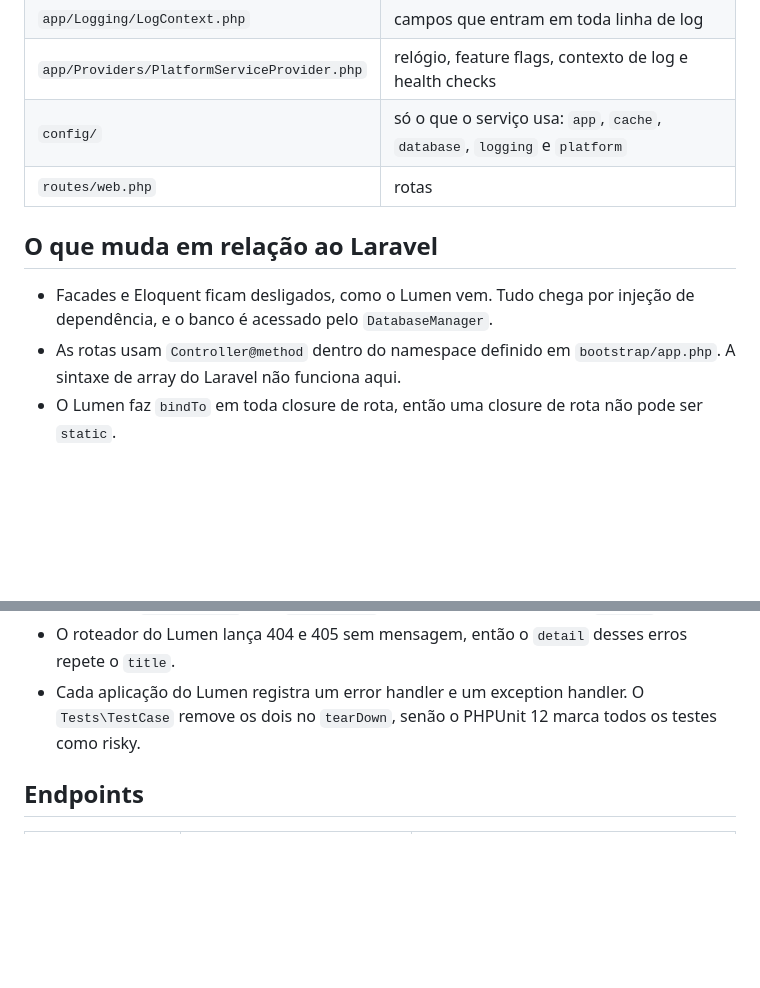
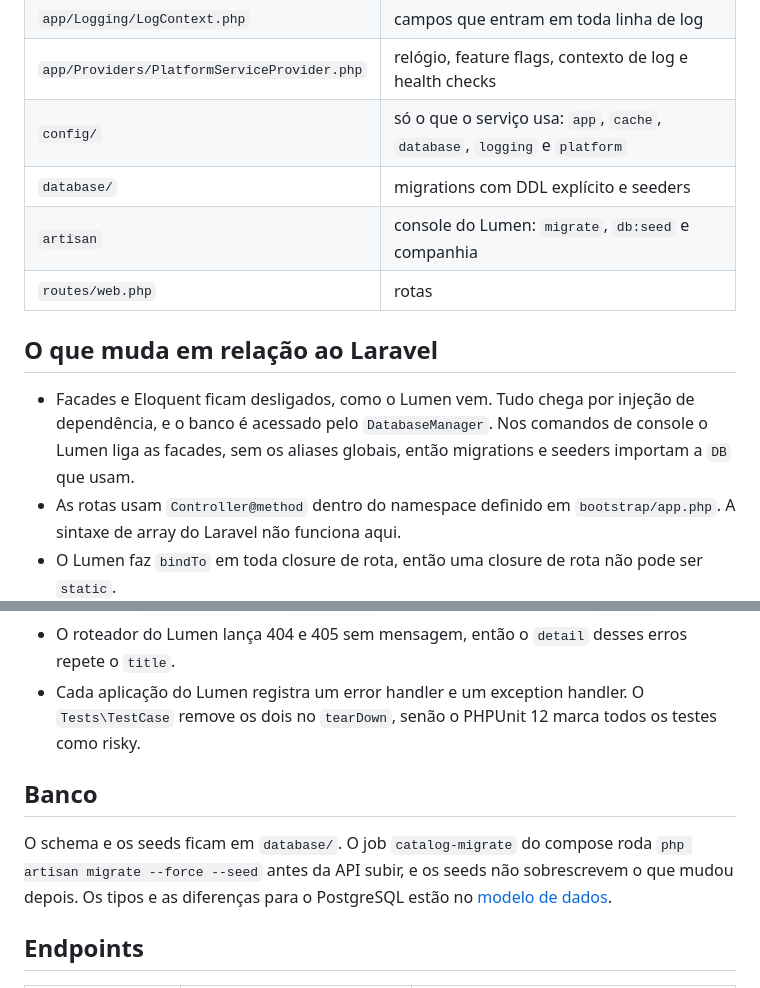
Before and after one commit to flaviotinococoutinho/Tucano_vibe_chaos, a Markdown page: services/catalog/README.md, 2 parts joined by grey strips. Rendered like a GitHub page; blank space fills up the shorter version.

Commit message:
docs: catalog schema, redis and dynamodb in the data model

```diff
--- a/services/catalog/README.md
+++ b/services/catalog/README.md
@@ -20,11 +20,13 @@ O catálogo é quase um CRUD com cache. Ports e adapters aqui seriam cerimônia
 | `app/Logging/LogContext.php` | campos que entram em toda linha de log |
 | `app/Providers/PlatformServiceProvider.php` | relógio, feature flags, contexto de log e health checks |
 | `config/` | só o que o serviço usa: `app`, `cache`, `database`, `logging` e `platform` |
+| `database/` | migrations com DDL explícito e seeders |
+| `artisan` | console do Lumen: `migrate`, `db:seed` e companhia |
 | `routes/web.php` | rotas |
 
 ## O que muda em relação ao Laravel
 
-- Facades e Eloquent ficam desligados, como o Lumen vem. Tudo chega por injeção de dependência, e o banco é acessado pelo `DatabaseManager`.
+- Facades e Eloquent ficam desligados, como o Lumen vem. Tudo chega por injeção de dependência, e o banco é acessado pelo `DatabaseManager`. Nos comandos de console o Lumen liga as facades, sem os aliases globais, então migrations e seeders importam a `DB` que usam.
 - As rotas usam `Controller@method` dentro do namespace definido em `bootstrap/app.php`. A sintaxe de array do Laravel não funciona aqui.
 - O Lumen faz `bindTo` em toda closure de rota, então uma closure de rota não pode ser `static`.
 - Não existe o `Context` do Laravel 11. O `LogContext` é um processor do Monolog que grava `service` e `correlation_id` em `extra`, o mesmo lugar que o commerce usa, e as linhas de log dos dois serviços ficam com o mesmo formato.
@@ -33,6 +35,10 @@ O catálogo é quase um CRUD com cache. Ports e adapters aqui seriam cerimônia
 - Não existe `config:cache` nem `route:cache`. O container sobe direto no `php-fpm`.
 - O roteador do Lumen lança 404 e 405 sem mensagem, então o `detail` desses erros repete o `title`.
 - Cada aplicação do Lumen registra um error handler e um exception handler. O `Tests\TestCase` remove os dois no `tearDown`, senão o PHPUnit 12 marca todos os testes como risky.
+
+## Banco
+
+O schema e os seeds ficam em `database/`. O job `catalog-migrate` do compose roda `php artisan migrate --force --seed` antes da API subir, e os seeds não sobrescrevem o que mudou depois. Os tipos e as diferenças para o PostgreSQL estão no [modelo de dados](../../docs/architecture/data-model.md#catalog-mysql-banco-catalog).
 
 ## Endpoints
 
```
Also changed, not shown: CHANGELOG.md (+2 -0 lines), docs/architecture/data-model.md (+61 -3 lines).
